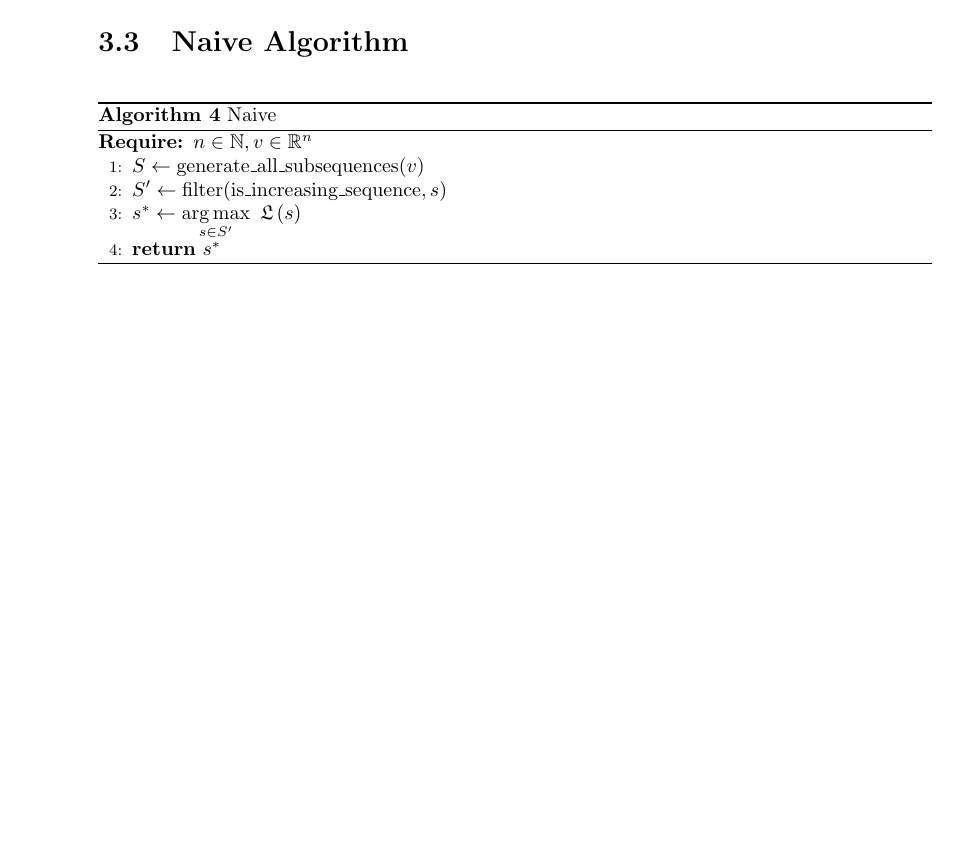
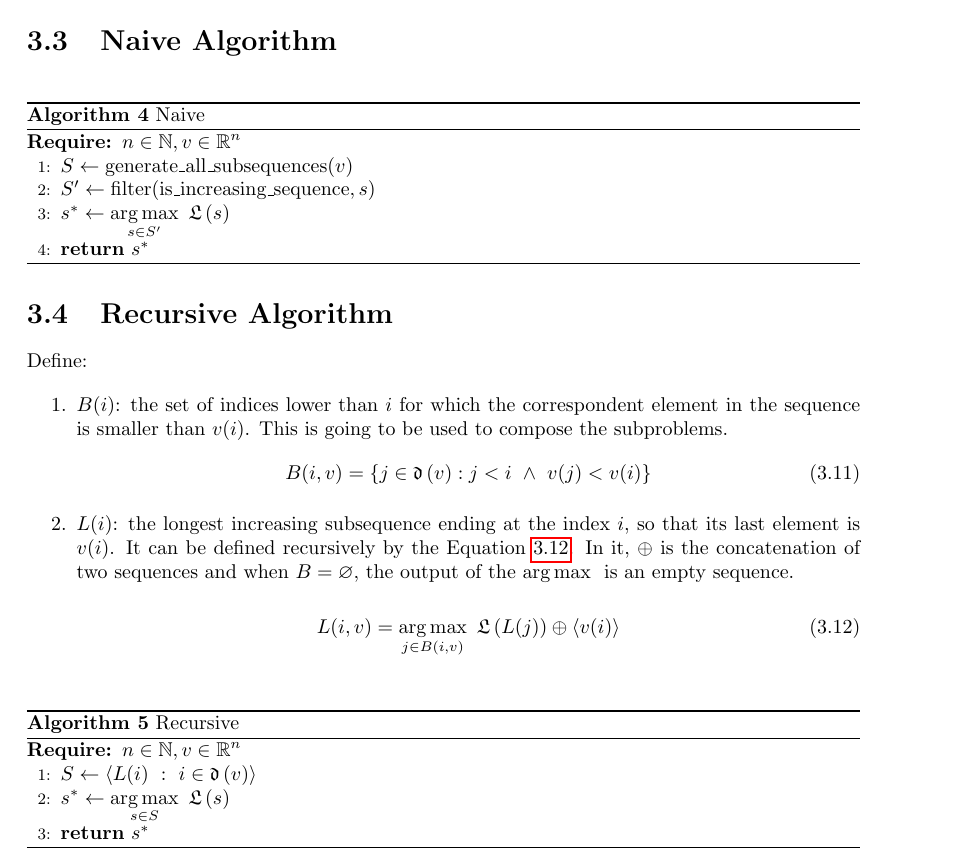
Before and after one commit to lucasguesserts/dynamic-programming, a LaTeX thesis (doc/documentation.tex, which reads doc/longest_increasing_subsequence.tex): part of page 14 of 14 before the commit and part of page 17 of 17 after it, cut so that both start at the same text, the shorter picture padded with empty space. Compiled offline with pdfLaTeX.

Commit message:
docs(longest increasing subsequence): add recursive algorithm

```diff
--- a/doc/documentation.tex
+++ b/doc/documentation.tex
@@ -14,6 +14,7 @@
 \usepackage{algorithmicx}
 \usepackage[noend]{algpseudocode}
 \usepackage{xspace}
+\usepackage{todonotes}
 
 \theoremstyle{definition}
 \newtheorem{defn}{Definition}
--- a/doc/longest_increasing_subsequence.tex
+++ b/doc/longest_increasing_subsequence.tex
@@ -113,3 +156,30 @@ Find the longest increasing subsequence of $v$:
         \State{\textbf{return} $s^*$}
     \end{algorithmic}
 \end{algorithm}
+
+\section{Recursive Algorithm}
+
+Define:
+
+\begin{enumerate}
+    \item $B(i)$: the set of indices lower than $i$ for which the correspondent element in the sequence is smaller than $v(i)$. This is going to be used to compose the subproblems.
+    \begin{equation}
+        B(i, v) = \SetOf{j \in \subsequenceDomain{v}}{j < i \ \land\  v(j) < v(i)}
+    \end{equation}
+    \item $L(i)$: the longest increasing subsequence ending at the index $i$, so that its last element is $v(i)$. It can be defined recursively by the Equation \ref{longest-increasing-subsequence:algorithm:subproblem}. In it, $\oplus$ is the concatenation of two sequences and when $B = \varnothing$, the output of the $\ArgMax{}{}$ is an empty sequence.
+    \begin{equation}
+        \label{longest-increasing-subsequence:algorithm:subproblem}
+        L(i, v) = \ArgMax{j \in B(i, v)}{\length{L(j)}} \oplus \tuple{v(i)}
+    \end{equation}
+\end{enumerate}
+
+\begin{algorithm}[H]
+    \caption{Recursive}
+    \label{longest-increasing-subsequence:algorithm:recursive}
+    \begin{algorithmic}[1]
+        \Require{$n \in \N, v \in \R^n$}
+        \State{$S \gets \tupleOf{L(i)}{i \in \subsequenceDomain{v}}$}
+        \State{$s^* \gets \ArgMax{s \in S}{\length{s}}$}
+        \State{\textbf{return} $s^*$}
+    \end{algorithmic}
+\end{algorithm}
```
Also changed, not shown: doc/documentation.pdf, doc/documentation.tex (2 more changed lines), doc/longest_increasing_subsequence.tex (47 more changed lines).
